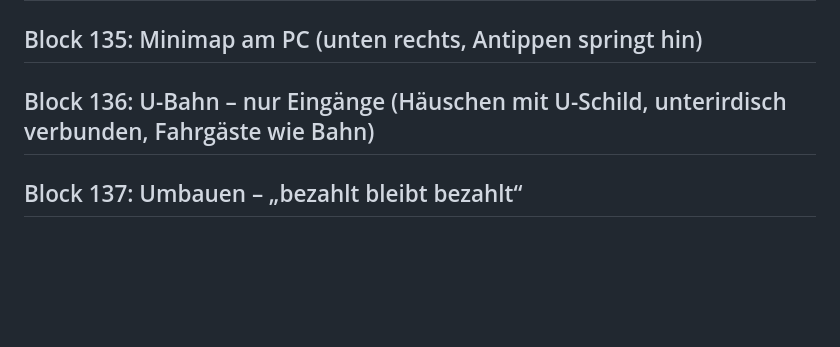
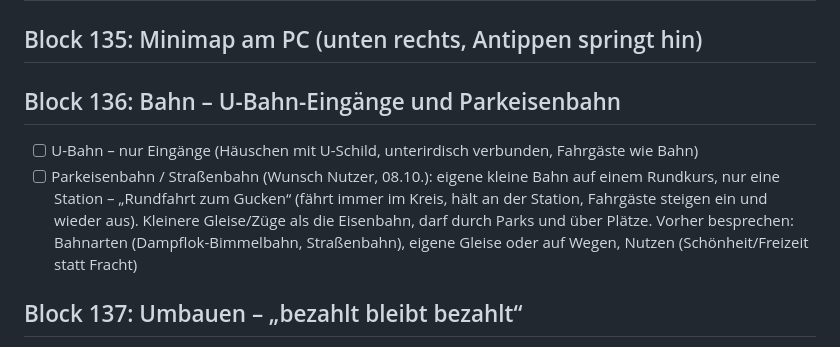
Before and after one commit to fnymiland/fnymiland.github.io, a Markdown page: AUFGABEN.md, the part around one of its changes. Drawn GitHub-style; blank space fills up the shorter version.

```diff
--- a/AUFGABEN.md
+++ b/AUFGABEN.md
@@ -1571,7 +1571,12 @@ Blütenpfad, Kristallweg, Regenbogenweg, Goldpflaster – fast alle bunt/verspie
 
 ## Block 135: Minimap am PC (unten rechts, Antippen springt hin)
 
-## Block 136: U-Bahn – nur Eingänge (Häuschen mit U-Schild, unterirdisch verbunden, Fahrgäste wie Bahn)
+## Block 136: Bahn – U-Bahn-Eingänge und Parkeisenbahn
+- [ ] U-Bahn – nur Eingänge (Häuschen mit U-Schild, unterirdisch verbunden, Fahrgäste wie Bahn)
+- [ ] Parkeisenbahn / Straßenbahn (Wunsch Nutzer, 08.10.): eigene kleine Bahn auf einem Rundkurs, nur eine Station – „Rundfahrt
+      zum Gucken“ (fährt immer im Kreis, hält an der Station, Fahrgäste steigen ein und wieder aus). Kleinere Gleise/Züge als die
+      Eisenbahn, darf durch Parks und über Plätze. Vorher besprechen: Bahnarten (Dampflok-Bimmelbahn, Straßenbahn), eigene Gleise
+      oder auf Wegen, Nutzen (Schönheit/Freizeit statt Fracht)
 
 ## Block 137: Umbauen – „bezahlt bleibt bezahlt“
 - [x] Gebäude merken sich das Höchste, was schon bezahlt wurde (Schloss `t.price` = Guthaben, Bahnhof `t.lenPaid`, Hbf `t.gleisePaid`):
```
Also changed, not shown: other parts of AUFGABEN.md (+26 -0 lines).
